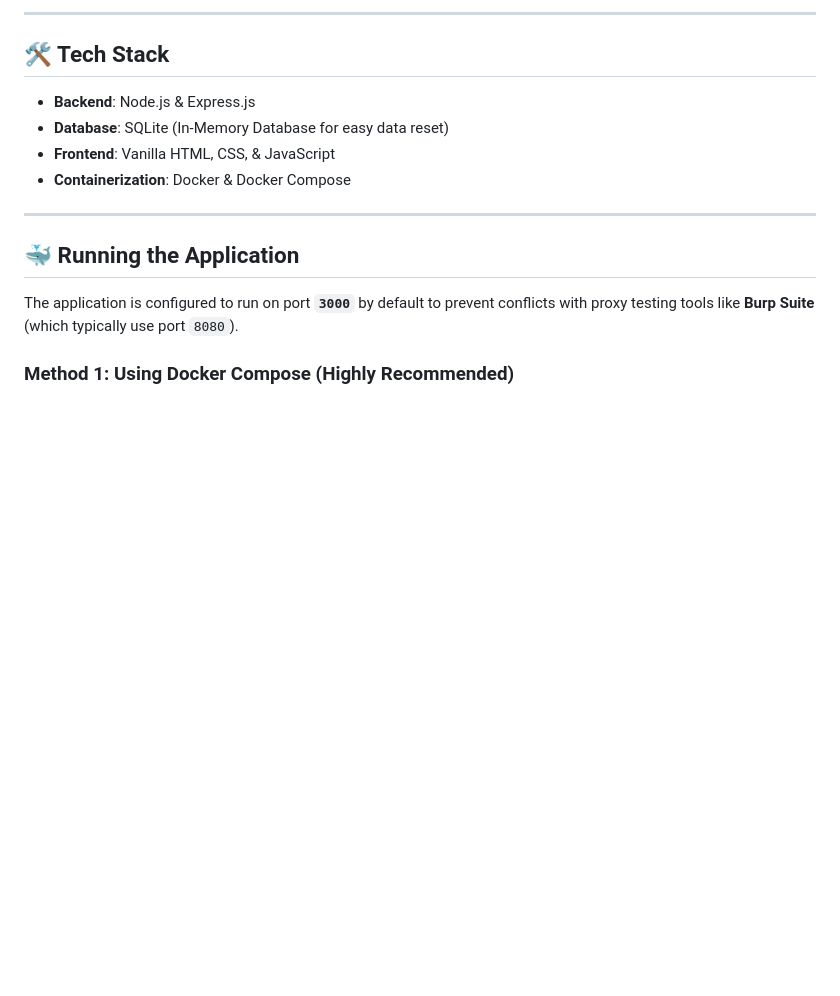
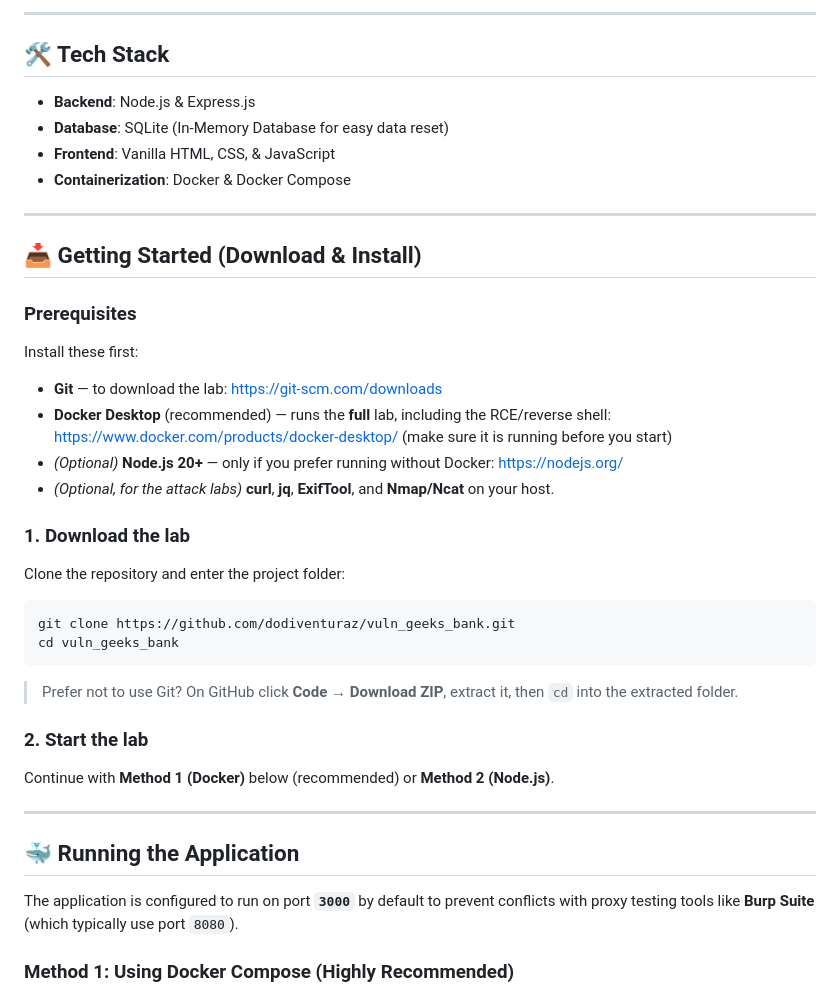
Before and after one commit to dodiventuraz/vuln_geeks_bank, a Markdown page: README.md, the part around one of its changes. Rendered like a GitHub page; blank space fills up the shorter version.

````diff
--- a/README.md
+++ b/README.md
@@ -20,6 +20,30 @@ This application demonstrates various popular security flaws based on the **OWAS
 * **Database**: SQLite (In-Memory Database for easy data reset)
 * **Frontend**: Vanilla HTML, CSS, & JavaScript
 * **Containerization**: Docker & Docker Compose
+
+---
+
+## 📥 Getting Started (Download & Install)
+
+### Prerequisites
+Install these first:
+* **Git** — to download the lab: <https://git-scm.com/downloads>
+* **Docker Desktop** (recommended) — runs the **full** lab, including the RCE/reverse shell:
+  <https://www.docker.com/products/docker-desktop/> (make sure it is running before you start)
+* *(Optional)* **Node.js 20+** — only if you prefer running without Docker: <https://nodejs.org/>
+* *(Optional, for the attack labs)* **curl**, **jq**, **ExifTool**, and **Nmap/Ncat** on your host.
+
+### 1. Download the lab
+Clone the repository and enter the project folder:
+```bash
+git clone https://github.com/dodiventuraz/vuln_geeks_bank.git
+cd vuln_geeks_bank
+```
+> Prefer not to use Git? On GitHub click **Code → Download ZIP**, extract it, then `cd` into the
+> extracted folder.
+
+### 2. Start the lab
+Continue with **Method 1 (Docker)** below (recommended) or **Method 2 (Node.js)**.
 
 ---
 
````
Also changed, not shown: other parts of README.md (+4 -45 lines), vulnerability_list.md (+23 -0 lines).
